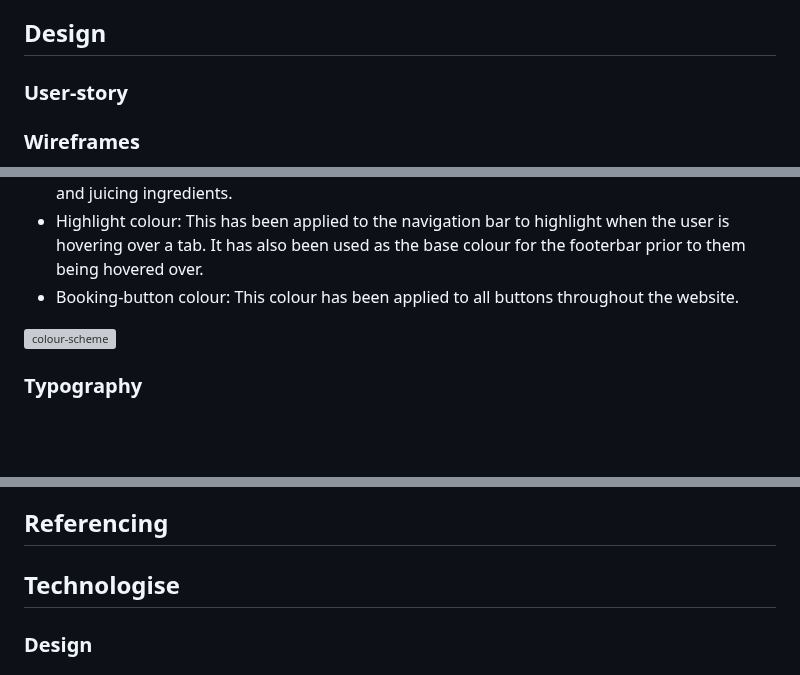
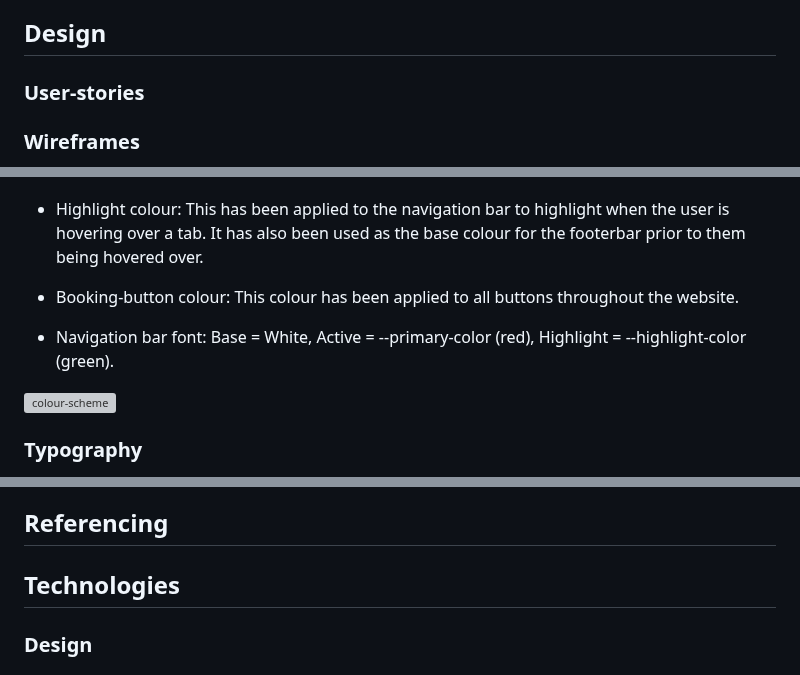
Before and after one commit to Louiseskinner01/project1-lskinner, a Markdown page: README.md, 3 parts joined by grey strips. Drawn GitHub-style; blank space fills up the shorter version; grey boxes are pictures that could not be loaded.

```diff
--- a/README.md
+++ b/README.md
@@ -29,7 +29,7 @@ FWL (Fitness with Louise) is a company offering free online fitness classes and
 8. [Referencing & Credits](#referencing)
 
 ## Design
-### User-story
+### User-stories
 
 ### Wireframes
 <details>
@@ -61,7 +61,9 @@ To make the brand stand out I used the branding colours as the base colour theme
 - Highlight colour: This has been applied to the navigation bar to highlight when the user is hovering over a tab. It has also been used as the base colour for the footerbar prior to them being hovered over.
 - Booking-button colour: This colour has been applied to all buttons throughout the website.
 
-<img width="600" alt="colour-scheme" src="https://github.com/user-attachments/assets/be362d88-4f7f-4129-801a-e79afeef3a5a" />
+- Navigation bar font: Base = White, Active = --primary-color (red), Highlight = --highlight-color (green).
+
+<img width="600" alt="colour-scheme" src="https://github.com/user-attachments/assets/be362d88-4f7f-4129-801a-e79afeef3a5a"/>
 
 
 ### Typography
@@ -80,7 +121,7 @@ The FWL website has been put through a serious of vigourus testing methods to en
 To deploy the FWL website I used the Github-pages feature, this generates a link that can be shared so people can view the website with only the use of only a device and an internet connection. To use github-pages I had to create a repository and connect it to my VS Code (IDE), this is the development environment where the webiste would be coded and any changes would be commited to the Github repository.
 ## Referencing
 
-## Technologise
+## Technologies
 ### Design
 
 ### Testing
```
Also changed, not shown: other parts of README.md (+40 -1 lines).
